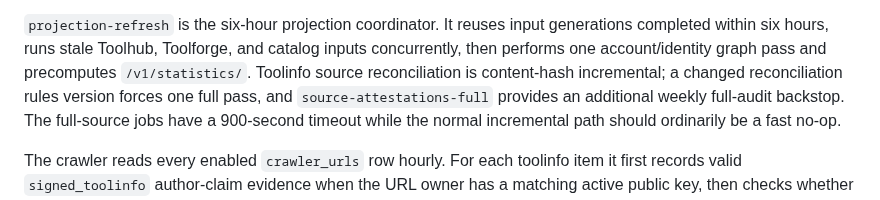
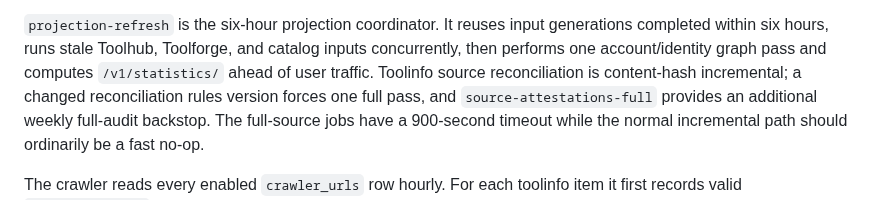
Before and after one commit to schiste/toolhub-evolved, a Markdown page: docs/RUNBOOK.md, the part around the change. Rendered like a GitHub page.

Commit message:
docs: clarify statistics cache warming

```diff
--- a/docs/RUNBOOK.md
+++ b/docs/RUNBOOK.md
@@ -678,7 +678,7 @@ reset is required after a deploy.
 `projection-refresh` is the six-hour projection coordinator. It reuses input
 generations completed within six hours, runs stale Toolhub, Toolforge, and
 catalog inputs concurrently, then performs one account/identity graph pass and
-precomputes `/v1/statistics/`. Toolinfo source reconciliation is content-hash
+computes `/v1/statistics/` ahead of user traffic. Toolinfo source reconciliation is content-hash
 incremental; a changed reconciliation rules version forces one full pass, and
 `source-attestations-full` provides an additional weekly full-audit backstop.
 The full-source jobs have a 900-second timeout while the normal incremental
```
